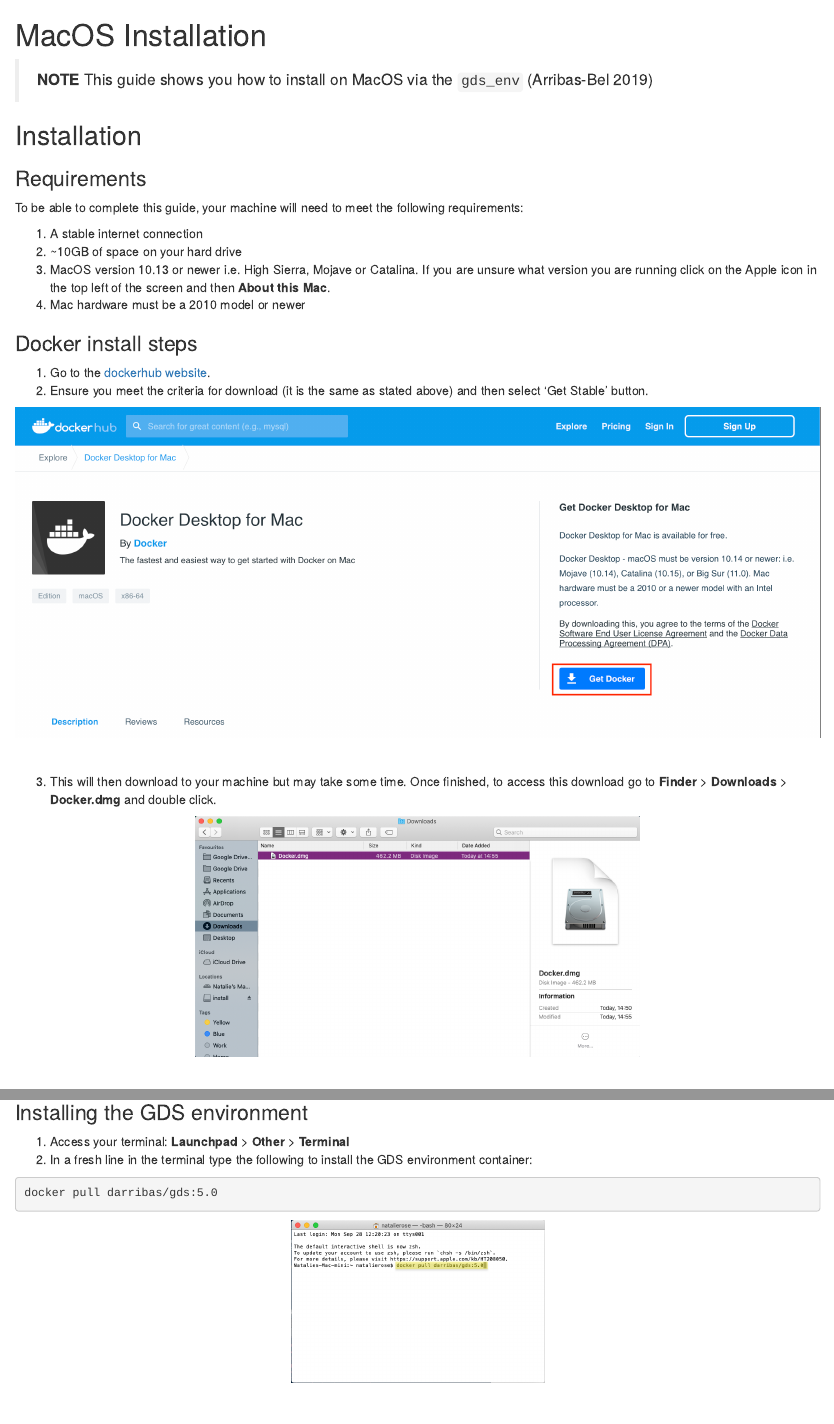
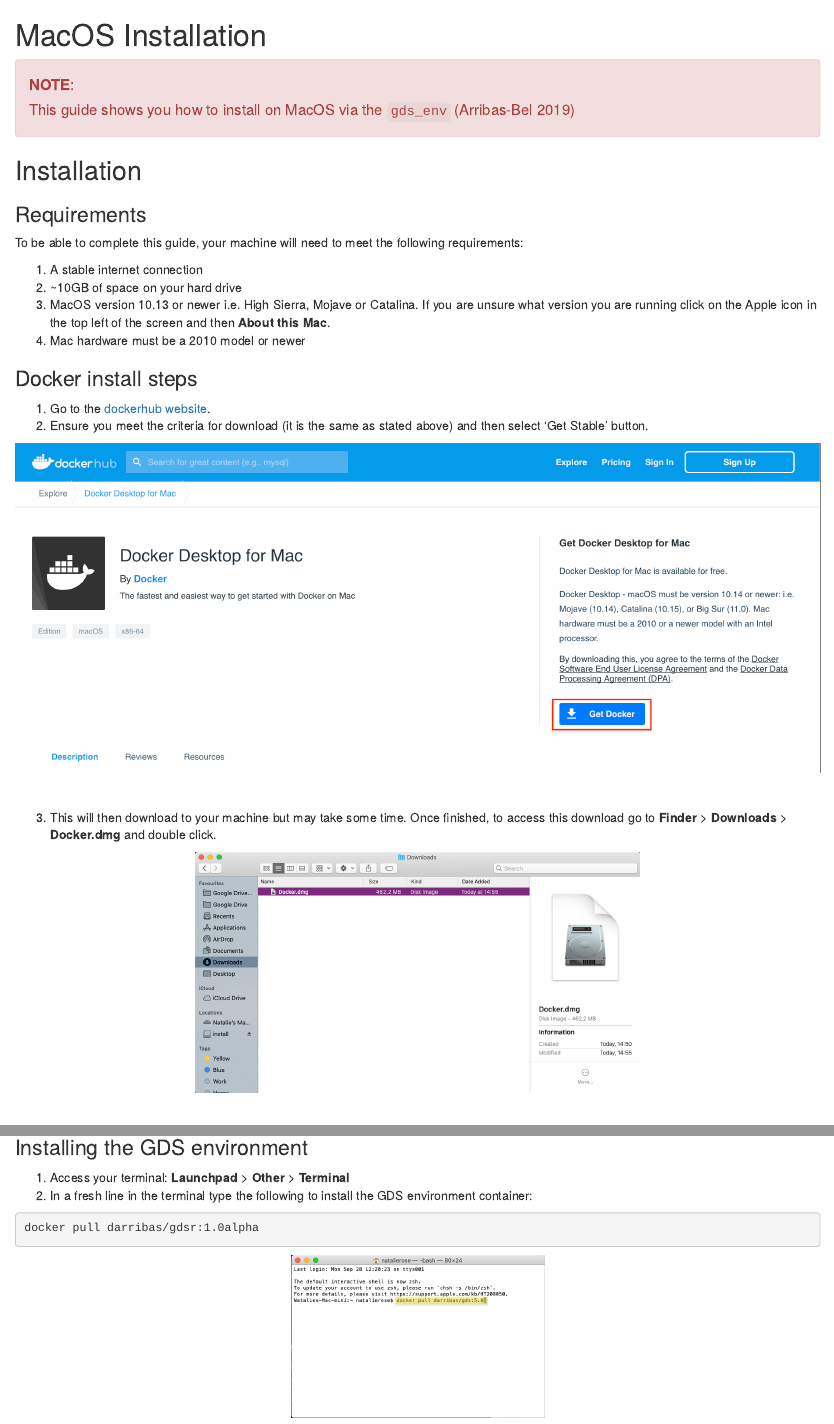
Before and after one commit to GDSL-UL/r_install, an R Markdown document (01-mac.Rmd): the page in a window 1100 px wide, from its top, and a second part further down, joined at a grey line. Rendered offline with R 4.5, knitr and Pandoc, with nearby package versions; the code chunks are not run, so their results and figures are left out; drawn as R Markdown's standard HTML page in place of the format the file asks for.

Commit message:
update mac guide

````diff
--- a/01-mac.Rmd
+++ b/01-mac.Rmd
@@ -1,6 +1,11 @@
 # MacOS Installation {#macos .unnumbered}
 
-> **NOTE** This guide shows you how to install on MacOS via the `gds_env` [@gds_env]
+<div class="alert alert-danger" style="font-size:120%">
+<b>NOTE</b>: <br>
+
+This guide shows you how to install on MacOS via the `gds_env` [@gds_env]
+
+</div>
 
 ## Installation {.unnumbered}
 
@@ -60,7 +65,7 @@
 2. In a fresh line in the terminal type the following to install the GDS environment container:
 
 ```shell
-docker pull darribas/gds:5.0
+docker pull darribas/gdsr:1.0alpha
 ```
 
 ```{r fig5, fig.align = 'center', echo = FALSE}
````
Also changed, not shown: docs/01-mac.md, docs/03-win10pro.md, docs/index.md, docs/reference-keys.txt (added), docs/search_index.json, r-installation-guide.rds, 17 other files.
